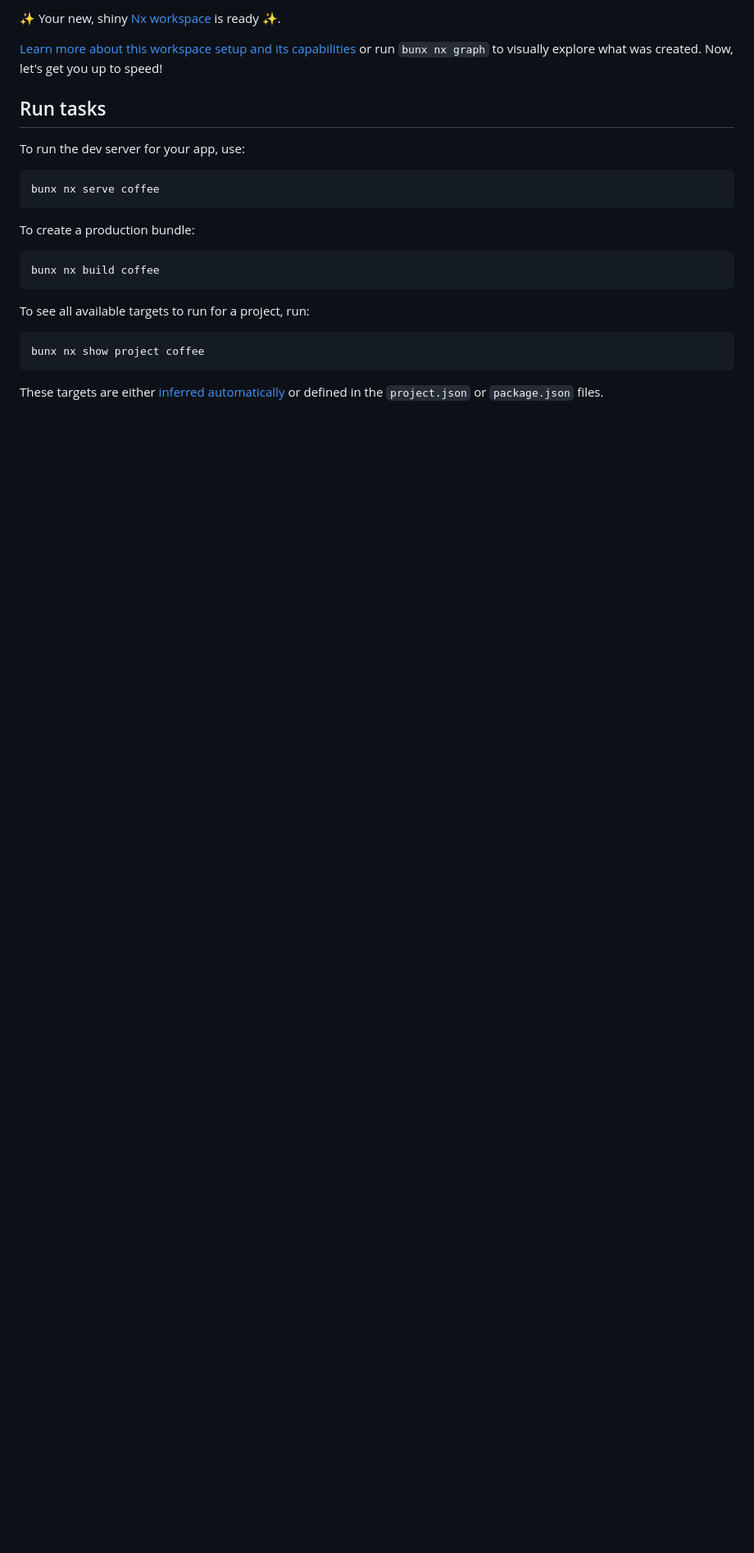
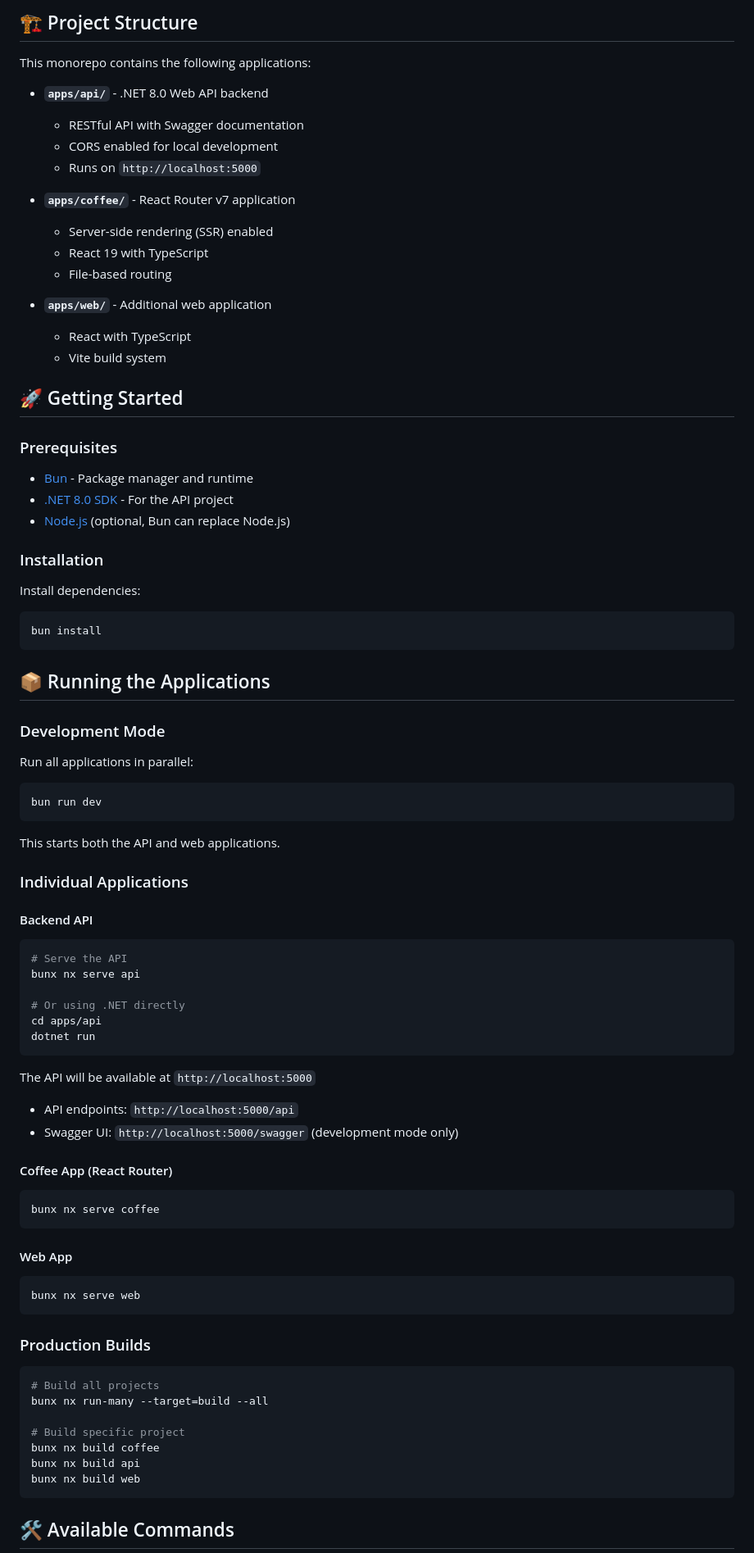
Before and after one commit to areed829/coffee, a Markdown page: README.md, the part around one of its changes. Shown at 82% size. GitHub-like rendering; blank space fills up the shorter version.

Commit message:
Enhance README: Update project overview, structure, and commands for better clarity on the full-stack application setup, including detailed sections for backend, frontend, and running applications.

````diff
--- a/README.md
+++ b/README.md
@@ -4,27 +4,90 @@
 
-✨ Your new, shiny [Nx workspace](https://nx.dev) is ready ✨.
+## 🏗️ Project Structure
 
-[Learn more about this workspace setup and its capabilities](https://nx.dev/getting-started/tutorials/react-monorepo-tutorial?utm_source=nx_project&amp;utm_medium=readme&amp;utm_campaign=nx_projects) or run `bunx nx graph` to visually explore what was created. Now, let's get you up to speed!
+This monorepo contains the following applications:
 
-## Run tasks
+- **`apps/api/`** - .NET 8.0 Web API backend
+  - RESTful API with Swagger documentation
+  - CORS enabled for local development
+  - Runs on `http://localhost:5000`
 
-To run the dev server for your app, use:
+- **`apps/coffee/`** - React Router v7 application
+  - Server-side rendering (SSR) enabled
+  - React 19 with TypeScript
+  - File-based routing
+
+- **`apps/web/`** - Additional web application
+  - React with TypeScript
+  - Vite build system
+
+## 🚀 Getting Started
+
+### Prerequisites
+
+- [Bun](https://bun.sh/) - Package manager and runtime
+- [.NET 8.0 SDK](https://dotnet.microsoft.com/download/dotnet/8.0) - For the API project
+- [Node.js](https://nodejs.org/) (optional, Bun can replace Node.js)
+
+### Installation
+
+Install dependencies:
+
+```sh
+bun install
+```
+
+## 📦 Running the Applications
+
+### Development Mode
+
+Run all applications in parallel:
+
+```sh
+bun run dev
+```
+
+This starts both the API and web applications.
+
+### Individual Applications
+
+#### Backend API
+
+```sh
+# Serve the API
+bunx nx serve api
+
+# Or using .NET directly
+cd apps/api
+dotnet run
+```
+
+The API will be available at `http://localhost:5000`
+- API endpoints: `http://localhost:5000/api`
+- Swagger UI: `http://localhost:5000/swagger` (development mode only)
+
+#### Coffee App (React Router)
 
 ```sh
 bunx nx serve coffee
 ```
 
-To create a production bundle:
+#### Web App
 
 ```sh
-bunx nx build coffee
+bunx nx serve web
 ```
 
-To see all available targets to run for a project, run:
+### Production Builds
 
 ```sh
-bunx nx show project coffee
+# Build all projects
+bunx nx run-many --target=build --all
+
+# Build specific project
+bunx nx build coffee
+bunx nx build api
+bunx nx build web
 ```
 
-These targets are either [inferred automatically](https://nx.dev/concepts/inferred-tasks?utm_source=nx_project&utm_medium=readme&utm_campaign=nx_projects) or defined in the `project.json` or `package.json` files.
+## 🛠️ Available Commands
 
````
Also changed, not shown: other parts of README.md (+66 -70 lines).
